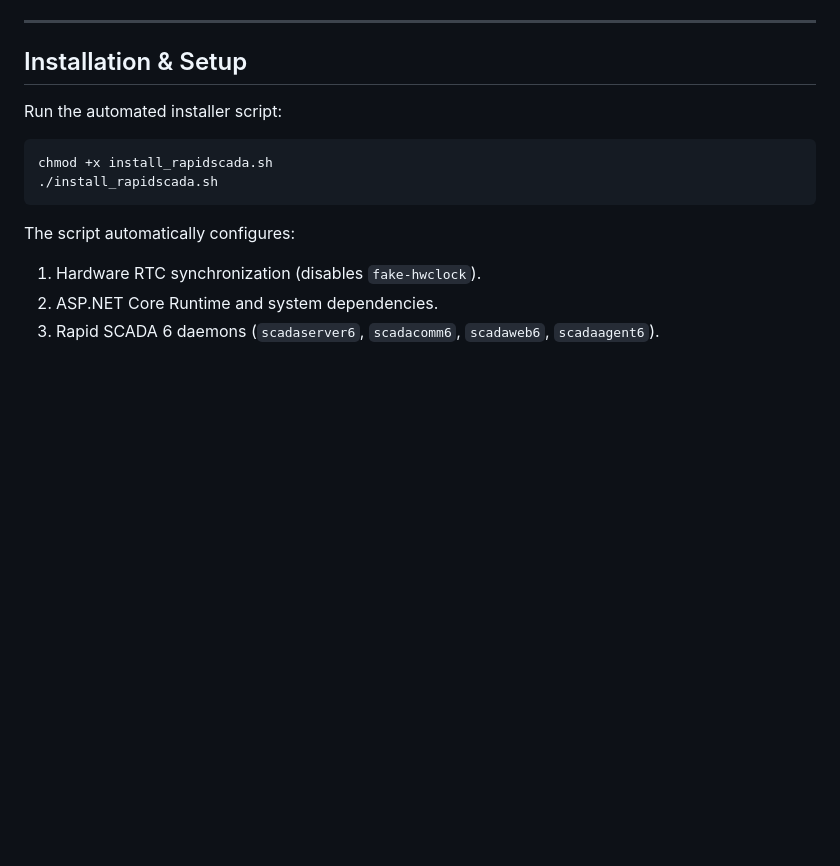
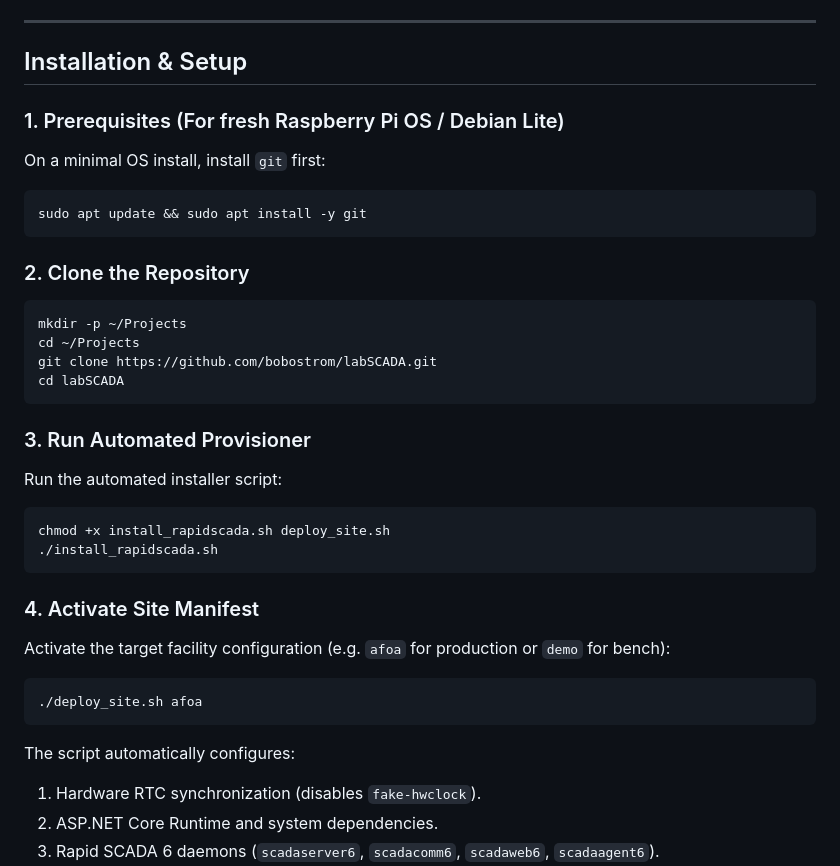
Before and after one commit to bobostrom/labSCADA, a Markdown page: README.md, the part around the change. Drawn GitHub-style; blank space fills up the shorter version.

Commit message:
Update README with git prerequisite and turnkey provisioning steps for Raspberry Pi OS Lite

````diff
--- a/README.md
+++ b/README.md
@@ -33,11 +33,32 @@ Once installed, access the system directly in your browser:
 
 ## Installation & Setup
 
+### 1. Prerequisites (For fresh Raspberry Pi OS / Debian Lite)
+On a minimal OS install, install `git` first:
+```bash
+sudo apt update && sudo apt install -y git
+```
+
+### 2. Clone the Repository
+```bash
+mkdir -p ~/Projects
+cd ~/Projects
+git clone https://github.com/bobostrom/labSCADA.git
+cd labSCADA
+```
+
+### 3. Run Automated Provisioner
 Run the automated installer script:
 
 ```bash
-chmod +x install_rapidscada.sh
+chmod +x install_rapidscada.sh deploy_site.sh
 ./install_rapidscada.sh
+```
+
+### 4. Activate Site Manifest
+Activate the target facility configuration (e.g. `afoa` for production or `demo` for bench):
+```bash
+./deploy_site.sh afoa
 ```
 
 The script automatically configures:
````
